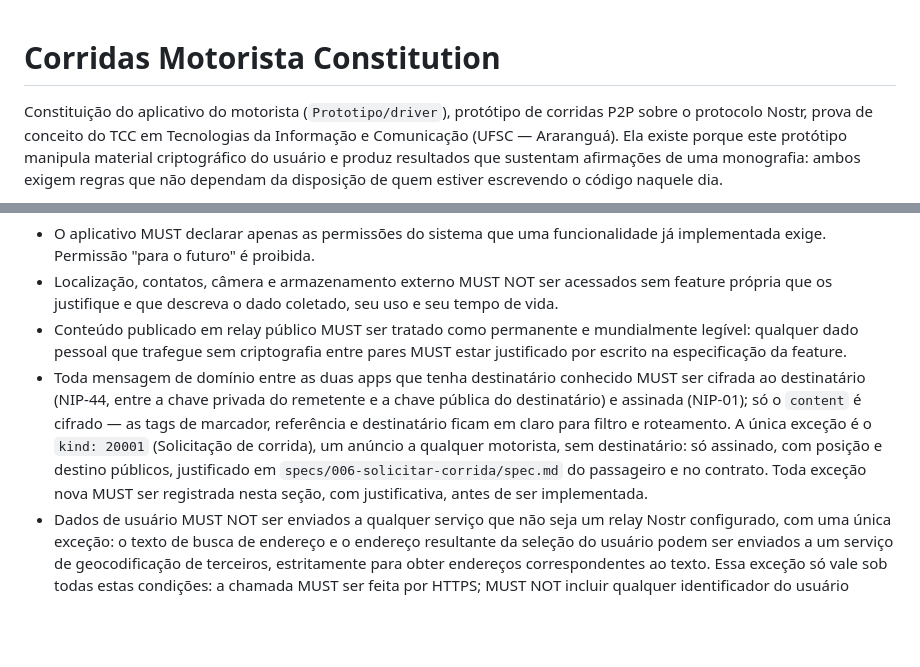
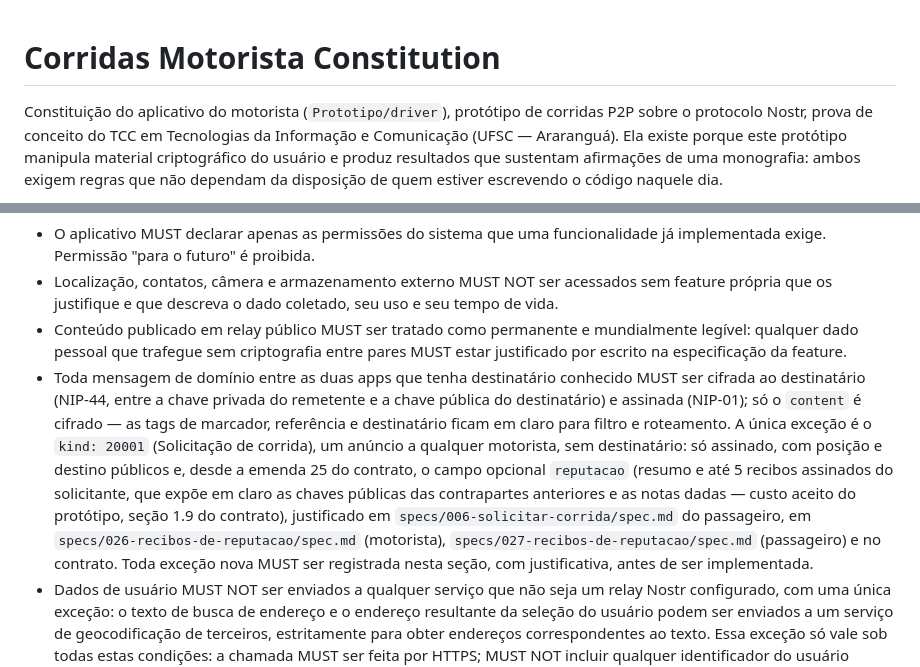
Before and after one commit to ozmartins/RideRelayDriver, a Markdown page: .specify/memory/constitution.md, 2 parts joined by grey strips. Drawn GitHub-style; blank space fills up the shorter version.

Commit message:
Emenda a constituição para 2.17.0 com a reputação opcional no kind 20001
A exceção do kind 20001 (só assinado, em claro, com posição e destino
públicos) passa a admitir o campo opcional reputacao: resumo e até cinco
recibos assinados do solicitante. Como o 20001 não tem destinatário, os
recibos ficam legíveis a qualquer um no relay e expõem as chaves públicas
das contrapartes anteriores e as notas dadas. A seção de segurança exige
registrar a exceção antes do código, então a regra muda antes das
features 026 do motorista e 027 do passageiro.

Os kinds novos 20014 e 20015 têm destinatário conhecido e seguem cifrados,
sem nova exceção. Emendada nas duas constituições com texto idêntico, salvo
nome, escopo e perspectiva.

Co-Authored-By: Claude Sonnet 5.5 <noreply@anthropic.com>

```diff
--- a/.specify/memory/constitution.md
+++ b/.specify/memory/constitution.md
@@ -1,5 +1,31 @@
 <!--
 SYNC IMPACT REPORT
+
+--- Emenda 2.17.0 (2026-10-20) ---
+Version change: 2.16.0 → 2.17.0
+Bump rationale: MINOR. A exceção do `kind: 20001` às Restrições de Segurança e Privacidade (só assinado, em claro,
+  com posição e destino públicos) passa a admitir também o campo opcional `reputacao`. Nenhum Princípio foi
+  alterado; nenhuma obrigação foi removida.
+Motivador: pedido do autor — reputação sem backend e sem guardar avaliações em relays (emenda 25 do contrato,
+  features `026-recibos-de-reputacao` do motorista e `027-recibos-de-reputacao` do passageiro). Cada corrida
+  concluída gera um recibo assinado pelo avaliador, entregue ao avaliado, que apresenta os mais recentes a quem
+  for avaliá-lo. Como o `20001` não tem destinatário e vai em claro, os recibos nele ficam legíveis a qualquer um
+  no relay. A seção exige registrar a exceção antes do código; este é o registro.
+Custo aceito: cada recibo expõe em claro as chaves públicas das contrapartes anteriores do passageiro e as notas
+  dadas. Alternativa futura registrada no contrato (seção 1.9): enviar só o resumo no `20001` e os recibos após o
+  orçamento. Os kinds novos `20014` e `20015` têm destinatário conhecido e são cifrados (NIP-44) como os demais,
+  sem nova exceção; o `20002` leva a reputação do motorista cifrada. O serviço em segundo plano continua sem
+  chave, sem decifrar e sem notificar por esses kinds.
+Emendada em conjunto com a constituição espelho (`Prototipo/passenger`), na mesma alteração e com texto idêntico
+  salvo nome, escopo e perspectiva. A constituição de `Prototipo/` não repete esta seção e não precisa de emenda.
+
+Princípios modificados: nenhum. Seções adicionadas/removidas: nenhuma.
+Seções modificadas: Restrições de Segurança e Privacidade — exceção do `kind: 20001`.
+
+Propagação:
+  ✅ Constituição espelho — emendada na mesma alteração; corpos conferidos por diff.
+  ◻ Prototipo/.specify/memory/constitution.md — não contém esta seção; sem alteração necessária.
+  ⚠ Contrato (emenda 25), código e `CLAUDE.md`, em commits separados (posteriores).
 
 --- Emenda 2.16.0 (2026-10-13) ---
 Version change: 2.15.0 → 2.16.0
@@ -607,9 +633,13 @@ seja auditado ou reproduzido.
   destinatário (NIP-44, entre a chave privada do remetente e a chave pública do destinatário) e
   assinada (NIP-01); só o `content` é cifrado — as tags de marcador, referência e destinatário ficam
   em claro para filtro e roteamento. A única exceção é o `kind: 20001` (Solicitação de corrida), um
-  anúncio a qualquer motorista, sem destinatário: só assinado, com posição e destino públicos,
-  justificado em `specs/006-solicitar-corrida/spec.md` do passageiro e no contrato. Toda exceção nova
-  MUST ser registrada nesta seção, com justificativa, antes de ser implementada.
+  anúncio a qualquer motorista, sem destinatário: só assinado, com posição e destino públicos e, desde a
+  emenda 25 do contrato, o campo opcional `reputacao` (resumo e até 5 recibos assinados do solicitante,
+  que expõe em claro as chaves públicas das contrapartes anteriores e as notas dadas — custo aceito do
+  protótipo, seção 1.9 do contrato), justificado em `specs/006-solicitar-corrida/spec.md` do passageiro,
+  em `specs/026-recibos-de-reputacao/spec.md` (motorista), `specs/027-recibos-de-reputacao/spec.md`
+  (passageiro) e no contrato. Toda exceção nova MUST ser registrada nesta seção, com justificativa,
+  antes de ser implementada.
 - Dados de usuário MUST NOT ser enviados a qualquer serviço que não seja um relay Nostr configurado,
   com uma única exceção: o texto de busca de endereço e o endereço resultante da seleção do usuário
   podem ser enviados a um serviço de geocodificação de terceiros, estritamente para obter endereços
```
Also changed, not shown: other parts of .specify/memory/constitution.md (+1 -1 lines).
